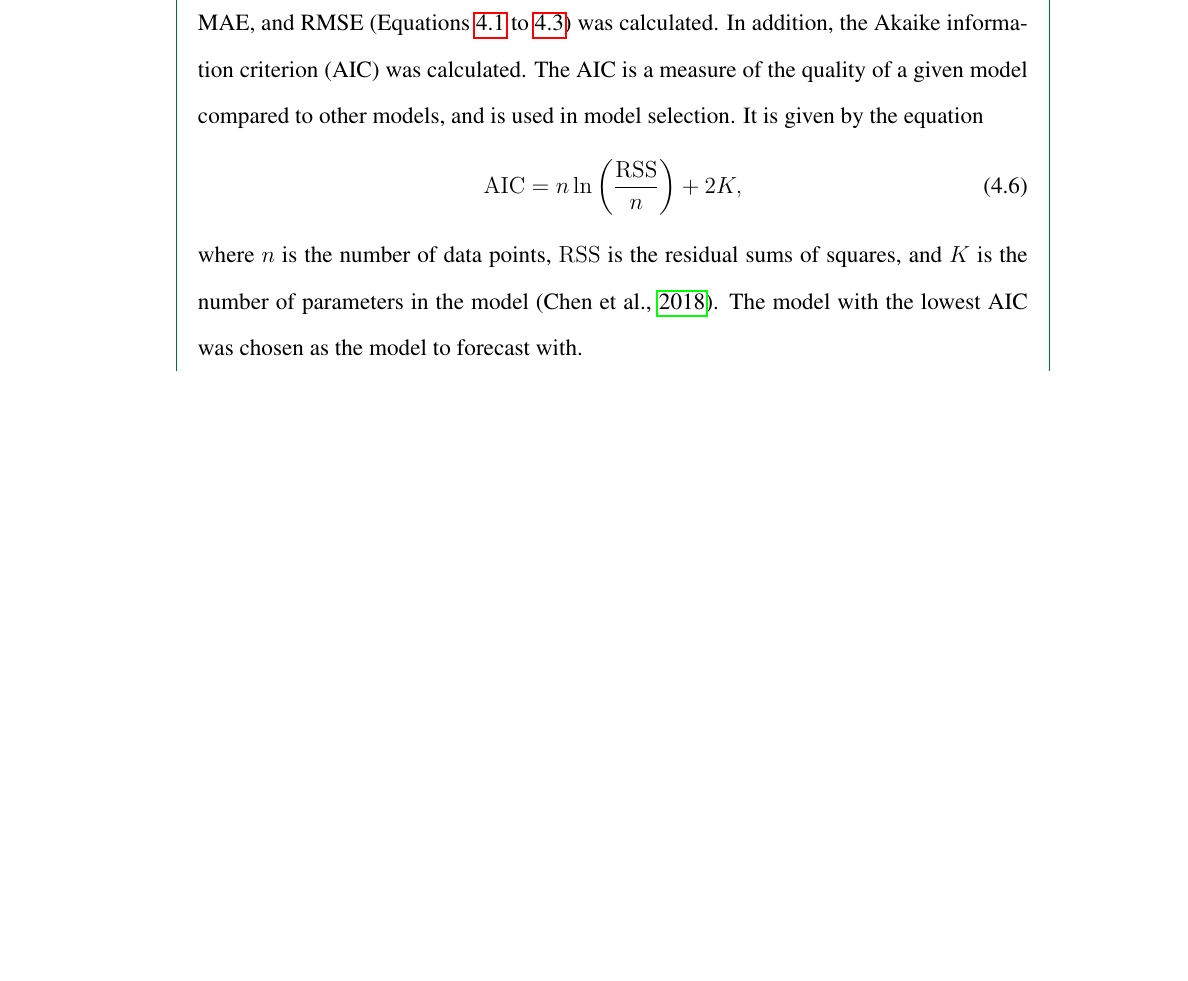
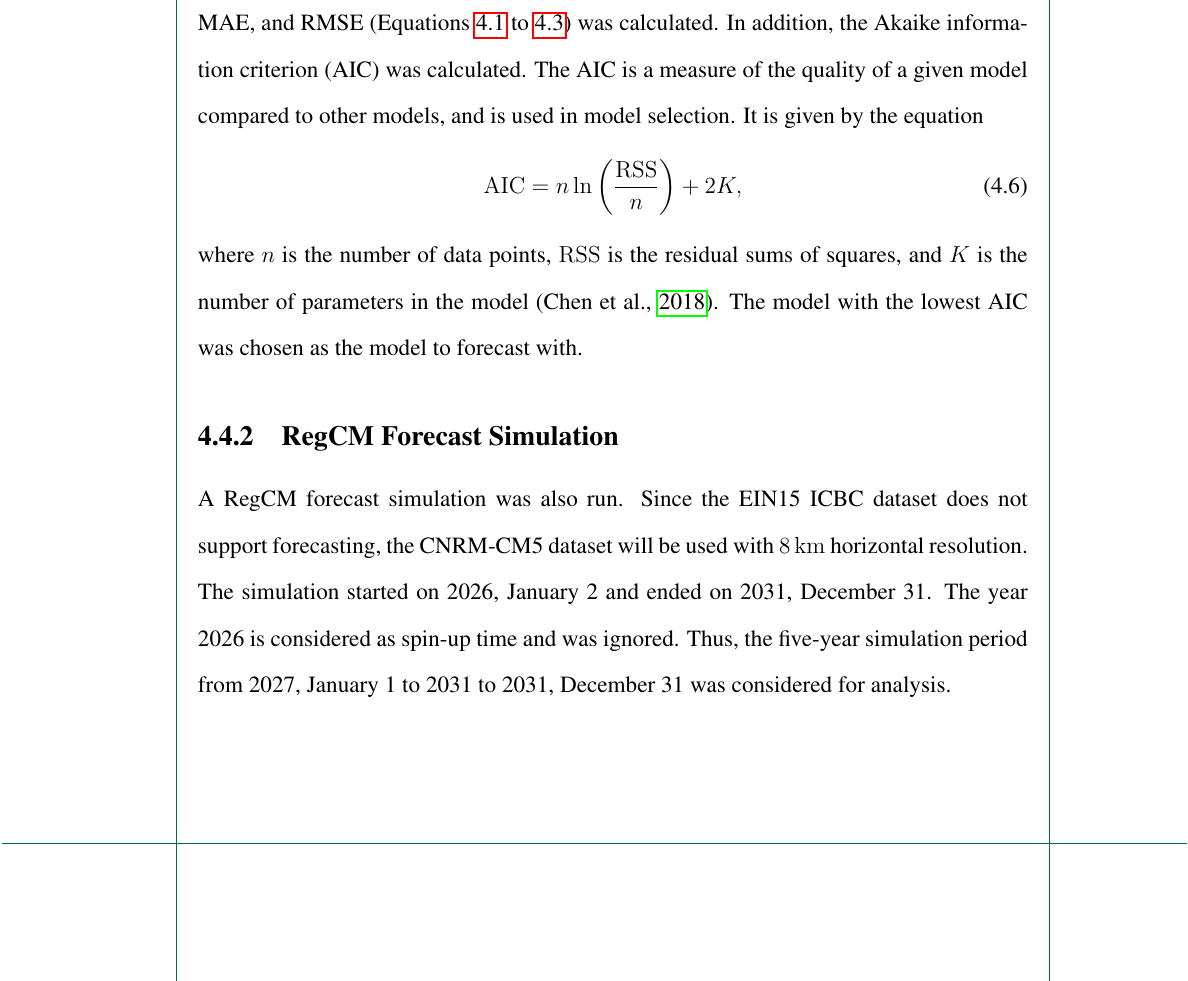
Before and after one commit to ericson-domingo-ug/thesis-latex, a LaTeX thesis (thesis.tex, which reads body/method.tex): part of page 46 of 82, cut so that both start at the same text, the shorter picture padded with empty space. Compiled offline with pdfLaTeX.

Commit message:
Add section on Forecast Simulation

```diff
--- a/body/method.tex
+++ b/body/method.tex
@@ -268,6 +268,16 @@
 			(\cite{Chen2018}).
 		The model with the lowest AIC was chosen as the model to forecast with.
 
+	\subsection{RegCM Forecast Simulation}
+		A RegCM forecast simulation was also run.
+		Since the EIN15 ICBC dataset does not support forecasting,
+		the CNRM-CM5 dataset will be used with $\qty{8}{km}$ horizontal resolution.
+		The simulation started on 2026, January 2 and ended on 2031, December 31.
+		The year 2026 is considered as spin-up time and was ignored.
+		Thus, the five-year simulation period from 2027, January 1 to 2031 to 2031, December 31 was considered for analysis.
+
+
+
 
 
 
```
